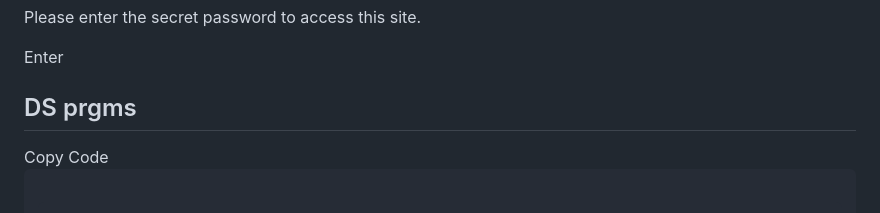
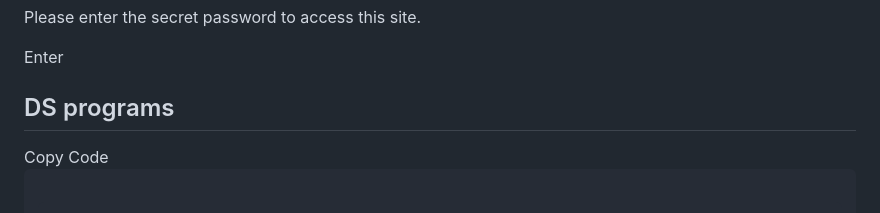
Before and after one commit to Madh911/devarea51, a Markdown page: README.md, the part around the change printed below. Drawn GitHub-style.

```diff
--- a/README.md
+++ b/README.md
@@ -27,7 +27,7 @@
     </div>
     <div class="hidden" id="secret-content">
         <div class="program">
-            <h2>DS prgms</h2>
+            <h2>DS programs</h2>
                <button id="copy-button">Copy Code</button>
             <pre>
                  <code>
```
Also changed, not shown: other parts of README.md (+1 -5 lines).
